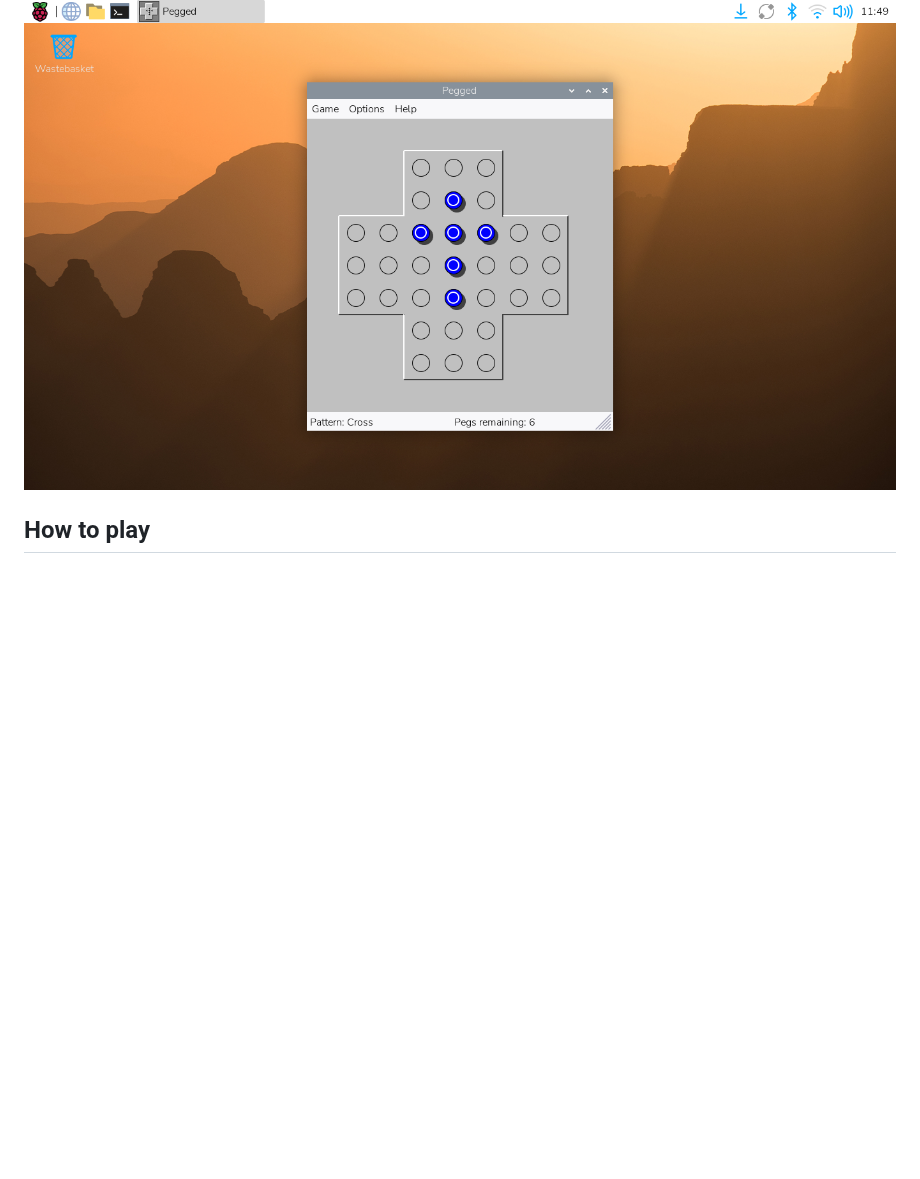
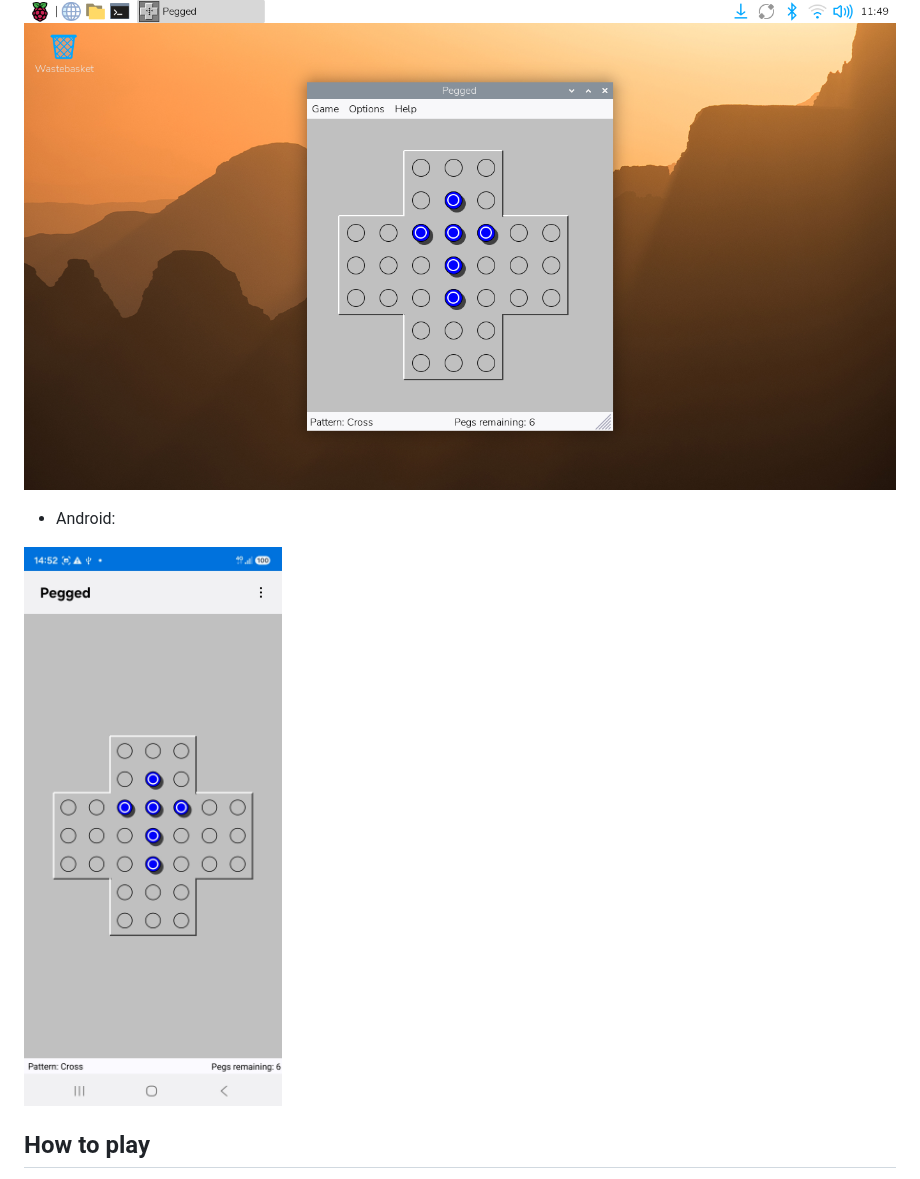
Before and after one commit to andyvand/wxpegged, a Markdown page: README.md, the part around the change. GitHub-like rendering; pictures changed too: screenshots/wxpegged-android.jpg (added); blank space fills up the shorter version.

Commit message:
Add Android build

```diff
--- a/README.md
+++ b/README.md
@@ -21,6 +21,10 @@ and runs unchanged on Linux (GTK), macOS (Cocoa), and Windows (MSW).
 - Linux:
 
 ![](/screenshots/wxpegged_linux.png)
+
+- Android:
+
+![](/screenshots/wxpegged-android.jpg)
 
 ## How to play
 
```
